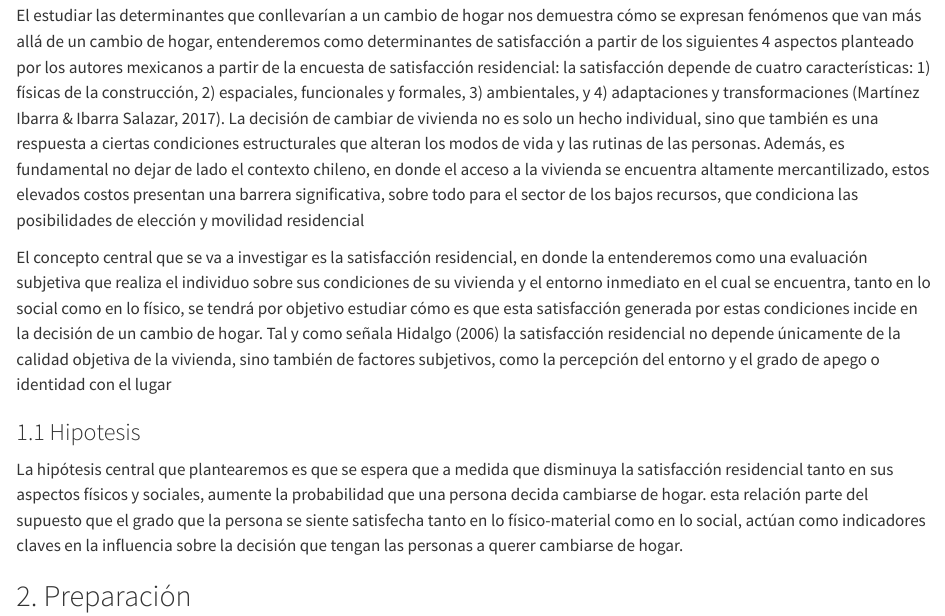
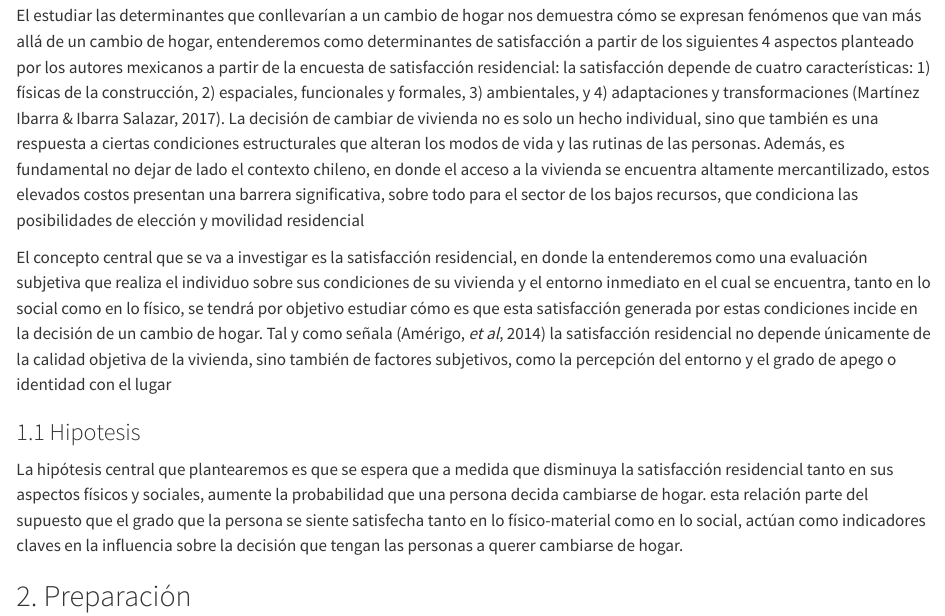
Before and after one commit to MiguelTognarelli/Ojeda-Tognarelli-Trabajo-1, a Quarto document (proc/Preparación.qmd): the page in a window 1100 px wide, from 560 px down. Rendered offline with R 4.5, knitr and Pandoc in place of Quarto, with nearby package versions; code that draws random numbers runs with fixed seeds of ours; some code elsewhere in the file could not run offline; long lines of code are wrapped.

```diff
--- a/proc/Preparación.qmd
+++ b/proc/Preparación.qmd
@@ -15,7 +15,7 @@
 
 El estudiar las determinantes que conllevarían a un cambio de hogar nos demuestra cómo se expresan fenómenos que van más allá de un cambio de hogar, entenderemos como determinantes de satisfacción a partir de los siguientes 4 aspectos planteado por los autores mexicanos a partir de la encuesta de satisfacción residencial: la satisfacción depende de cuatro características: 1) físicas de la construcción, 2) espaciales, funcionales y formales, 3) ambientales, y 4) adaptaciones y transformaciones (Martínez Ibarra & Ibarra Salazar, 2017). La decisión de cambiar de vivienda no es solo un hecho individual, sino que también es una respuesta a ciertas condiciones estructurales que alteran los modos de vida y las rutinas de las personas. Además, es fundamental no dejar de lado el contexto chileno, en donde el acceso a la vivienda se encuentra altamente mercantilizado, estos elevados costos presentan una barrera significativa, sobre todo para el sector de los bajos recursos, que condiciona las posibilidades de elección y movilidad residencial
 
-El concepto central que se va a investigar es la satisfacción residencial, en donde la entenderemos como una evaluación subjetiva que realiza el individuo sobre sus condiciones de su vivienda y el entorno inmediato en el cual se encuentra, tanto en lo social como en lo físico, se tendrá por objetivo estudiar cómo es que esta satisfacción generada por estas condiciones incide en la decisión de un cambio de hogar. Tal y como señala Hidalgo (2006) la satisfacción residencial no depende únicamente de la calidad objetiva de la vivienda, sino también de factores subjetivos, como la percepción del entorno y el grado de apego o identidad con el lugar
+El concepto central que se va a investigar es la satisfacción residencial, en donde la entenderemos como una evaluación subjetiva que realiza el individuo sobre sus condiciones de su vivienda y el entorno inmediato en el cual se encuentra, tanto en lo social como en lo físico, se tendrá por objetivo estudiar cómo es que esta satisfacción generada por estas condiciones incide en la decisión de un cambio de hogar. Tal y como señala (Amérigo, *et al*, 2014) la satisfacción residencial no depende únicamente de la calidad objetiva de la vivienda, sino también de factores subjetivos, como la percepción del entorno y el grado de apego o identidad con el lugar
 
 ### 1.1 Hipotesis
 
```
